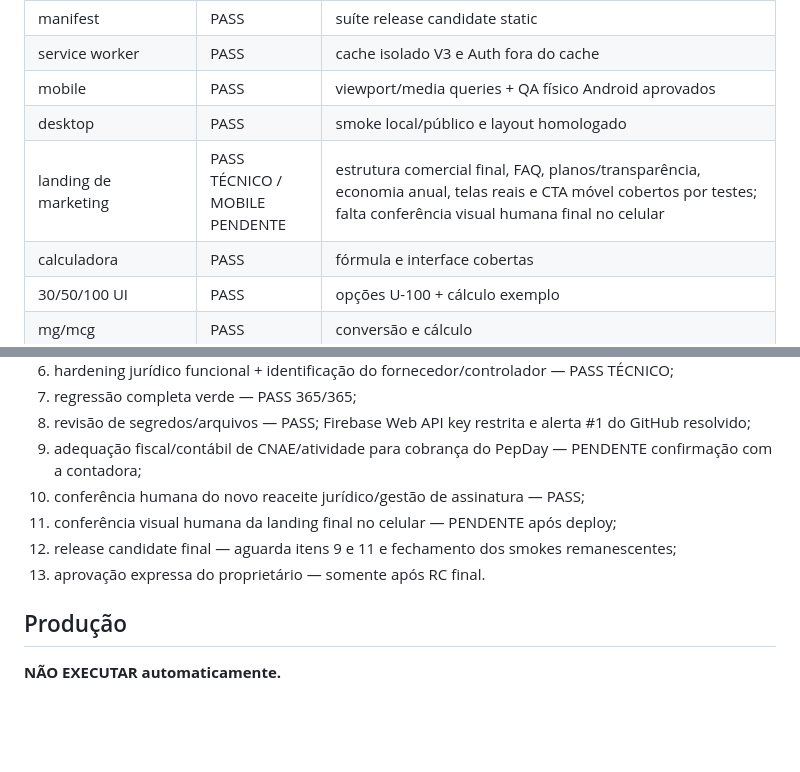
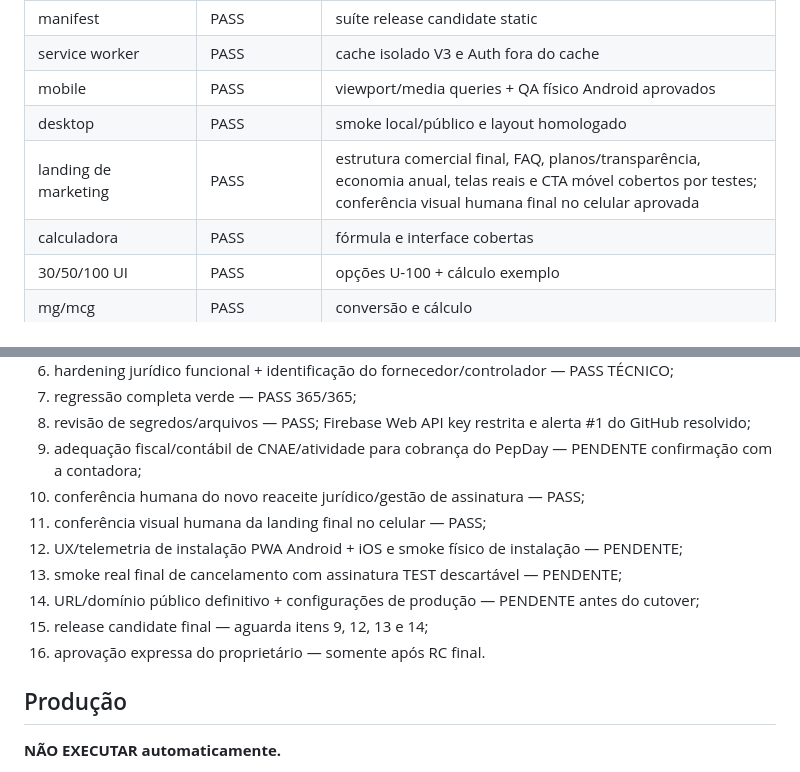
Before and after one commit to wpontieri-boop/pepday, a Markdown page: docs/RELEASE-CANDIDATE.md, 2 parts joined by grey strips. Rendered like a GitHub page; blank space fills up the shorter version.

```diff
--- a/docs/RELEASE-CANDIDATE.md
+++ b/docs/RELEASE-CANDIDATE.md
@@ -21,7 +21,7 @@ A V2.9 permanece em produção.
 | service worker | PASS | cache isolado V3 e Auth fora do cache |
 | mobile | PASS | viewport/media queries + QA físico Android aprovados |
 | desktop | PASS | smoke local/público e layout homologado |
-| landing de marketing | PASS TÉCNICO / MOBILE PENDENTE | estrutura comercial final, FAQ, planos/transparência, economia anual, telas reais e CTA móvel cobertos por testes; falta conferência visual humana final no celular |
+| landing de marketing | PASS | estrutura comercial final, FAQ, planos/transparência, economia anual, telas reais e CTA móvel cobertos por testes; conferência visual humana final no celular aprovada |
 | calculadora | PASS | fórmula e interface cobertas |
 | 30/50/100 UI | PASS | opções U-100 + cálculo exemplo |
 | mg/mcg | PASS | conversão e cálculo |
@@ -127,9 +127,12 @@ A promoção para produção exige:
 8. revisão de segredos/arquivos — PASS; Firebase Web API key restrita e alerta #1 do GitHub resolvido;
 9. adequação fiscal/contábil de CNAE/atividade para cobrança do PepDay — PENDENTE confirmação com a contadora;
 10. conferência humana do novo reaceite jurídico/gestão de assinatura — PASS;
-11. conferência visual humana da landing final no celular — PENDENTE após deploy;
-12. release candidate final — aguarda itens 9 e 11 e fechamento dos smokes remanescentes;
-13. aprovação expressa do proprietário — somente após RC final.
+11. conferência visual humana da landing final no celular — PASS;
+12. UX/telemetria de instalação PWA Android + iOS e smoke físico de instalação — PENDENTE;
+13. smoke real final de cancelamento com assinatura TEST descartável — PENDENTE;
+14. URL/domínio público definitivo + configurações de produção — PENDENTE antes do cutover;
+15. release candidate final — aguarda itens 9, 12, 13 e 14;
+16. aprovação expressa do proprietário — somente após RC final.
 
 ## Produção
 
```
Also changed, not shown: docs/CURRENT-STATE.md (+13 -5 lines).
